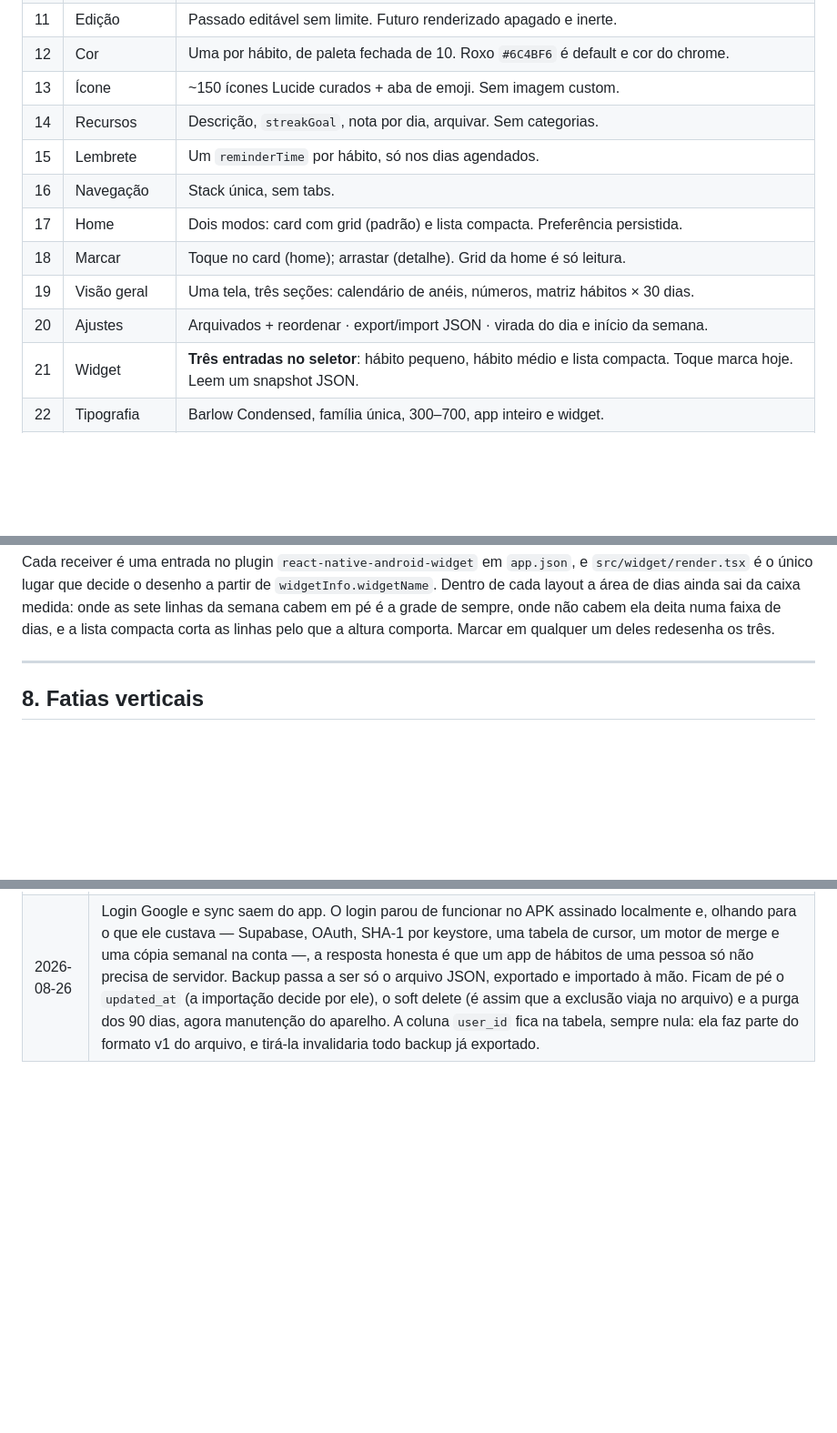
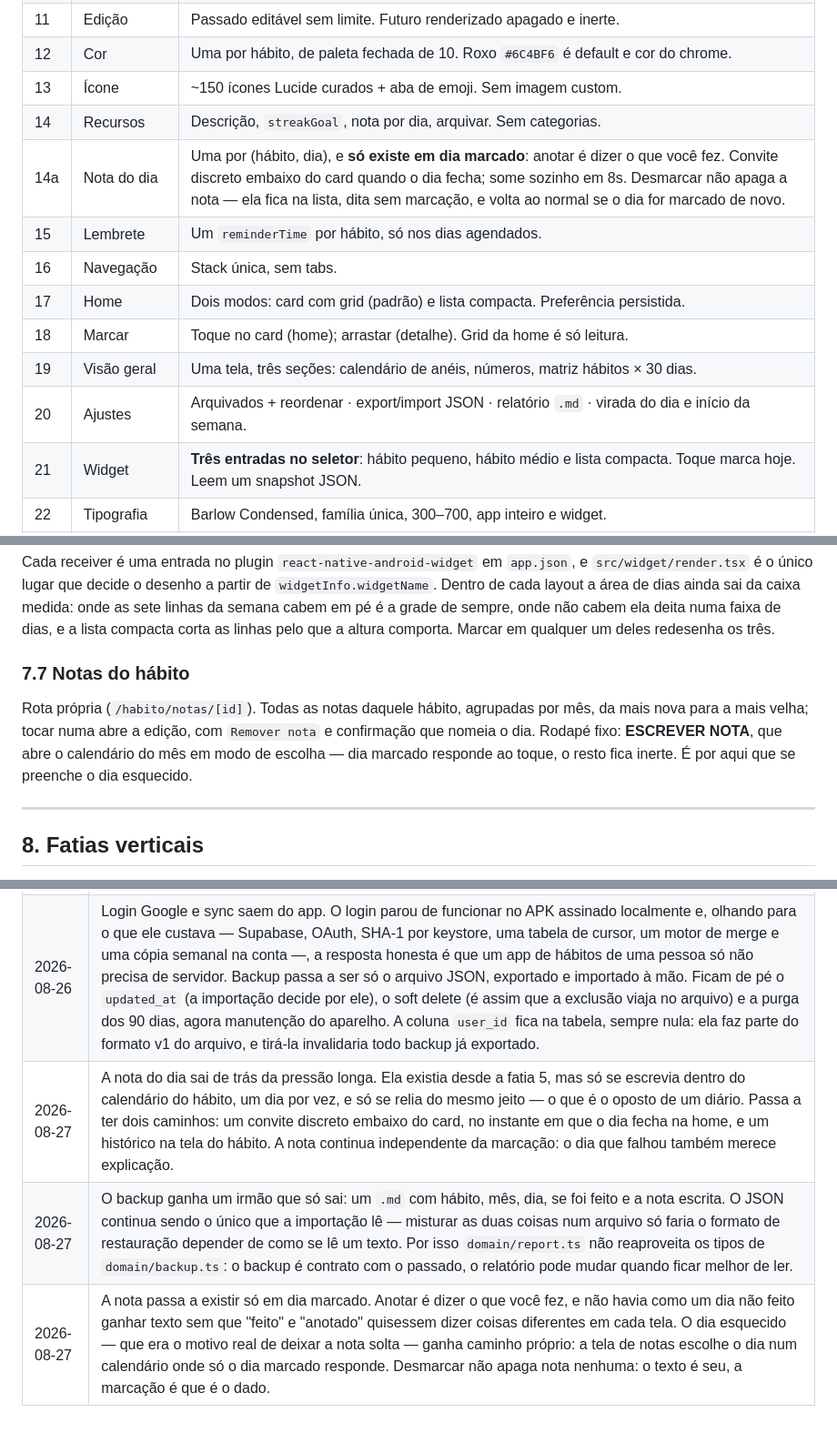
Before and after one commit to JoaoVitorOli/habits, a Markdown page: PRD.md, 3 parts joined by grey strips. Shown at 91% size. GitHub-like rendering; blank space fills up the shorter version.

```diff
--- a/PRD.md
+++ b/PRD.md
@@ -60,12 +61,13 @@ compartilhamento social · paywall.
 | 12 | Cor | Uma por hábito, de paleta fechada de 10. Roxo `#6C4BF6` é default e cor do chrome. |
 | 13 | Ícone | ~150 ícones Lucide curados + aba de emoji. Sem imagem custom. |
 | 14 | Recursos | Descrição, `streakGoal`, nota por dia, arquivar. Sem categorias. |
+| 14a | Nota do dia | Uma por (hábito, dia), e **só existe em dia marcado**: anotar é dizer o que você fez. Convite discreto embaixo do card quando o dia fecha; some sozinho em 8s. Desmarcar não apaga a nota — ela fica na lista, dita sem marcação, e volta ao normal se o dia for marcado de novo. |
 | 15 | Lembrete | Um `reminderTime` por hábito, só nos dias agendados. |
 | 16 | Navegação | Stack única, sem tabs. |
 | 17 | Home | Dois modos: card com grid (padrão) e lista compacta. Preferência persistida. |
 | 18 | Marcar | Toque no card (home); arrastar (detalhe). Grid da home é só leitura. |
 | 19 | Visão geral | Uma tela, três seções: calendário de anéis, números, matriz hábitos × 30 dias. |
-| 20 | Ajustes | Arquivados + reordenar · export/import JSON · virada do dia e início da semana. |
+| 20 | Ajustes | Arquivados + reordenar · export/import JSON · relatório `.md` · virada do dia e início da semana. |
 | 21 | Widget | **Três entradas no seletor**: hábito pequeno, hábito médio e lista compacta. Toque marca hoje. Leem um snapshot JSON. |
 | 22 | Tipografia | Barlow Condensed, família única, 300–700, app inteiro e widget. |
 | 23 | Estilo | StyleSheet + tokens rígidos. **Sem NativeWind.** |
@@ -345,6 +351,12 @@ Cada receiver é uma entrada no plugin `react-native-android-widget` em `app.jso
 Dentro de cada layout a área de dias ainda sai da caixa medida: onde as sete linhas da semana
 cabem em pé é a grade de sempre, onde não cabem ela deita numa faixa de dias, e a lista compacta
 corta as linhas pelo que a altura comporta. Marcar em qualquer um deles redesenha os três.
+
+### 7.7 Notas do hábito
+Rota própria (`/habito/notas/[id]`). Todas as notas daquele hábito, agrupadas por mês, da mais
+nova para a mais velha; tocar numa abre a edição, com `Remover nota` e confirmação que nomeia o
+dia. Rodapé fixo: **ESCREVER NOTA**, que abre o calendário do mês em modo de escolha — dia
+marcado responde ao toque, o resto fica inerte. É por aqui que se preenche o dia esquecido.
 
 ---
 
@@ -424,3 +445,6 @@ Nada disso bloqueia nenhuma fatia depois da 0.
 | 2026-08-26 | Snapshot do widget vai para a versão 3: a descrição do hábito passa a viajar no arquivo, porque o widget médio a mostra e o headless não tem SQLite para perguntar. O snapshot também passa a sair do banco na ordem de `position` — a lista compacta desenha nessa ordem e nenhuma outra. Snapshot v2 é descartado; o app reescreve na primeira abertura. |
 | 2026-08-26 | A bolinha de hoje marca e desmarca nos três widgets, e não só o botão do médio. É o alvo que a lista compacta já teria de ter — uma linha por hábito não comporta um botão de 48dp — e repeti-lo nos outros dois evita que a mesma bolinha signifique coisas diferentes em cada entrada do seletor. |
 | 2026-08-26 | Login Google e sync saem do app. O login parou de funcionar no APK assinado localmente e, olhando para o que ele custava — Supabase, OAuth, SHA-1 por keystore, uma tabela de cursor, um motor de merge e uma cópia semanal na conta —, a resposta honesta é que um app de hábitos de uma pessoa só não precisa de servidor. Backup passa a ser só o arquivo JSON, exportado e importado à mão. Ficam de pé o `updated_at` (a importação decide por ele), o soft delete (é assim que a exclusão viaja no arquivo) e a purga dos 90 dias, agora manutenção do aparelho. A coluna `user_id` fica na tabela, sempre nula: ela faz parte do formato v1 do arquivo, e tirá-la invalidaria todo backup já exportado. |
+| 2026-08-27 | A nota do dia sai de trás da pressão longa. Ela existia desde a fatia 5, mas só se escrevia dentro do calendário do hábito, um dia por vez, e só se relia do mesmo jeito — o que é o oposto de um diário. Passa a ter dois caminhos: um convite discreto embaixo do card, no instante em que o dia fecha na home, e um histórico na tela do hábito. A nota continua independente da marcação: o dia que falhou também merece explicação. |
+| 2026-08-27 | O backup ganha um irmão que só sai: um `.md` com hábito, mês, dia, se foi feito e a nota escrita. O JSON continua sendo o único que a importação lê — misturar as duas coisas num arquivo só faria o formato de restauração depender de como se lê um texto. Por isso `domain/report.ts` não reaproveita os tipos de `domain/backup.ts`: o backup é contrato com o passado, o relatório pode mudar quando ficar melhor de ler. |
+| 2026-08-27 | A nota passa a existir só em dia marcado. Anotar é dizer o que você fez, e não havia como um dia não feito ganhar texto sem que "feito" e "anotado" quisessem dizer coisas diferentes em cada tela. O dia esquecido — que era o motivo real de deixar a nota solta — ganha caminho próprio: a tela de notas escolhe o dia num calendário onde só o dia marcado responde. Desmarcar não apaga nota nenhuma: o texto é seu, a marcação é que é o dado. |
```
Also changed, not shown: other parts of PRD.md (+17 -3 lines).
